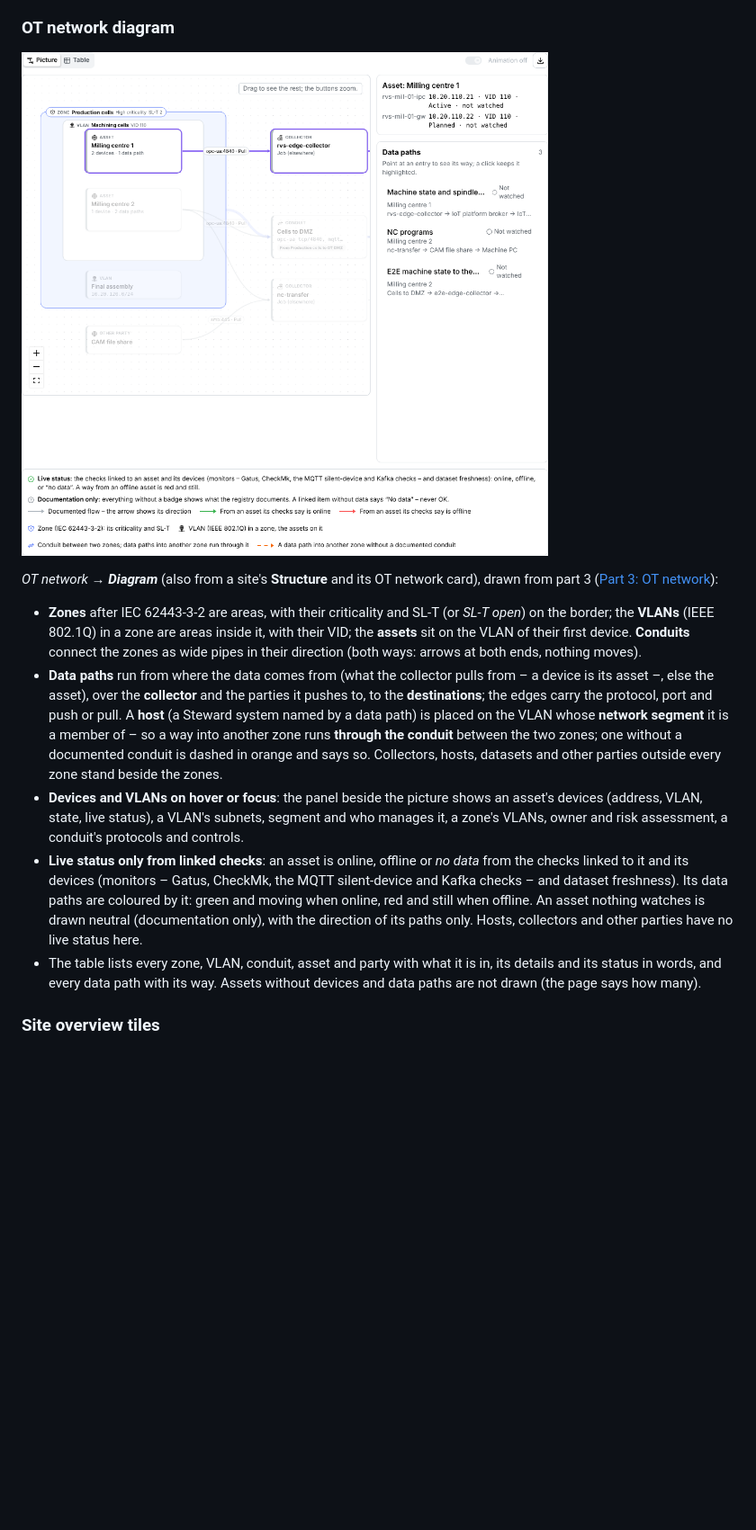
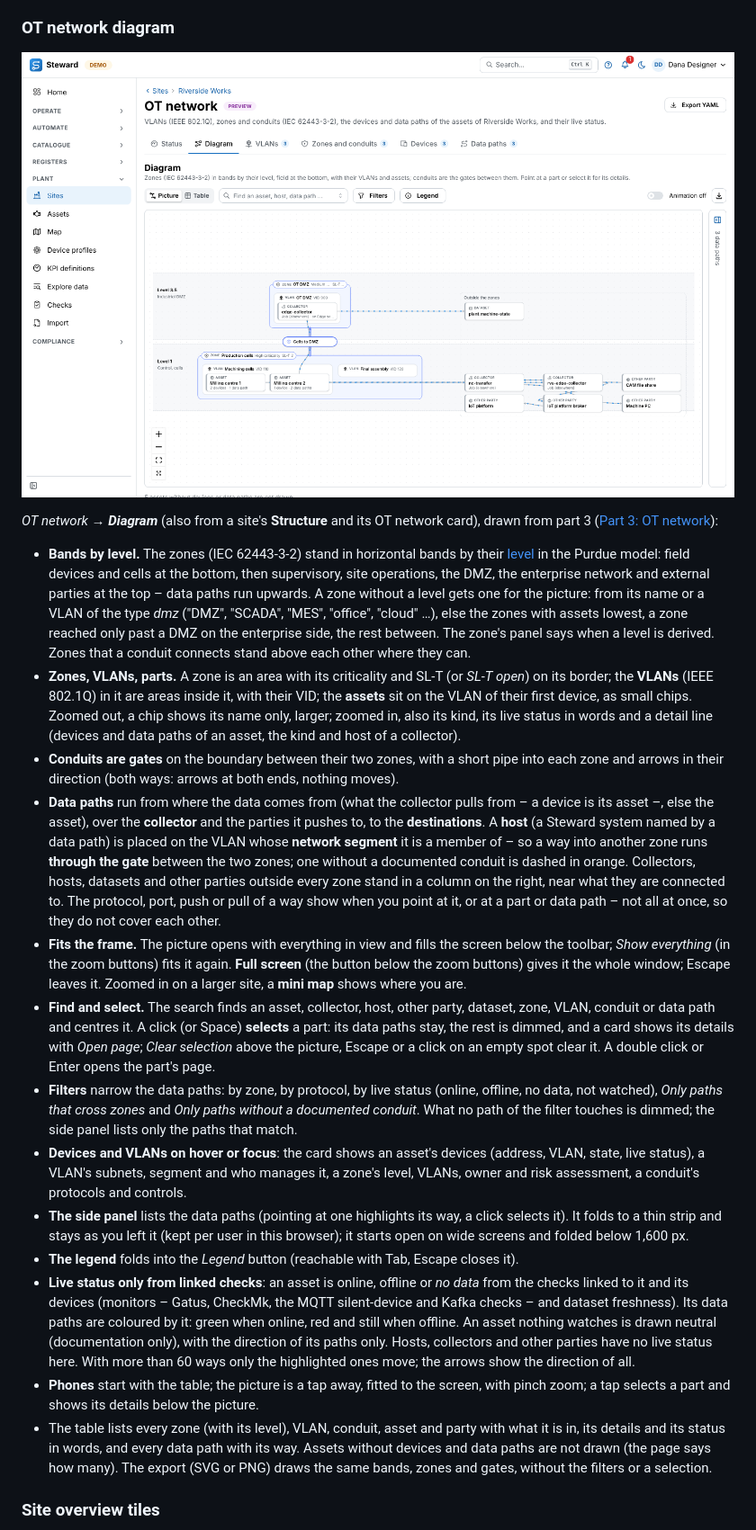
Before and after one commit to vxrz/Steward, a Markdown page: docs/PLANT.md, the part around the change. Shown at 90% size. Rendered like a GitHub page; pictures changed too: docs/images/plant/ot-network.png; blank space fills up the shorter version.

```diff
--- a/docs/PLANT.md
+++ b/docs/PLANT.md
@@ -253,15 +253,23 @@ The **KPI coverage** in per cent is the jobs set up of all the KPIs the assets c
 
 ### OT network diagram
 
-![The OT network of Riverside Works: the zone Production cells with its VLANs and the milling centres on them, the conduit to the DMZ and the data paths across it](images/plant/ot-network.png)
+![The OT network of Riverside Works in two bands: the zone Production cells on level 1 with its VLANs and the milling centres, the conduit Cells to DMZ as a gate between it and the OT DMZ on level 3.5, and the parties outside the zones on the right](images/plant/ot-network.png)
 
 _OT network → **Diagram**_ (also from a site's **Structure** and its OT network card), drawn from part 3 ([Part 3: OT network](#part-3-ot-network)):
 
-- **Zones** after IEC 62443-3-2 are areas, with their criticality and SL-T (or _SL-T open_) on the border; the **VLANs** (IEEE 802.1Q) in a zone are areas inside it, with their VID; the **assets** sit on the VLAN of their first device. **Conduits** connect the zones as wide pipes in their direction (both ways: arrows at both ends, nothing moves).
-- **Data paths** run from where the data comes from (what the collector pulls from – a device is its asset –, else the asset), over the **collector** and the parties it pushes to, to the **destinations**; the edges carry the protocol, port and push or pull. A **host** (a Steward system named by a data path) is placed on the VLAN whose **network segment** it is a member of – so a way into another zone runs **through the conduit** between the two zones; one without a documented conduit is dashed in orange and says so. Collectors, hosts, datasets and other parties outside every zone stand beside the zones.
-- **Devices and VLANs on hover or focus**: the panel beside the picture shows an asset's devices (address, VLAN, state, live status), a VLAN's subnets, segment and who manages it, a zone's VLANs, owner and risk assessment, a conduit's protocols and controls.
-- **Live status only from linked checks**: an asset is online, offline or _no data_ from the checks linked to it and its devices (monitors – Gatus, CheckMk, the MQTT silent-device and Kafka checks – and dataset freshness). Its data paths are coloured by it: green and moving when online, red and still when offline. An asset nothing watches is drawn neutral (documentation only), with the direction of its paths only. Hosts, collectors and other parties have no live status here.
-- The table lists every zone, VLAN, conduit, asset and party with what it is in, its details and its status in words, and every data path with its way. Assets without devices and data paths are not drawn (the page says how many).
+- **Bands by level.** The zones (IEC 62443-3-2) stand in horizontal bands by their [level](#zones-and-conduits) in the Purdue model: field devices and cells at the bottom, then supervisory, site operations, the DMZ, the enterprise network and external parties at the top – data paths run upwards. A zone without a level gets one for the picture: from its name or a VLAN of the type _dmz_ ("DMZ", "SCADA", "MES", "office", "cloud" …), else the zones with assets lowest, a zone reached only past a DMZ on the enterprise side, the rest between. The zone's panel says when a level is derived. Zones that a conduit connects stand above each other where they can.
+- **Zones, VLANs, parts.** A zone is an area with its criticality and SL-T (or _SL-T open_) on its border; the **VLANs** (IEEE 802.1Q) in it are areas inside it, with their VID; the **assets** sit on the VLAN of their first device, as small chips. Zoomed out, a chip shows its name only, larger; zoomed in, also its kind, its live status in words and a detail line (devices and data paths of an asset, the kind and host of a collector).
+- **Conduits are gates** on the boundary between their two zones, with a short pipe into each zone and arrows in their direction (both ways: arrows at both ends, nothing moves).
+- **Data paths** run from where the data comes from (what the collector pulls from – a device is its asset –, else the asset), over the **collector** and the parties it pushes to, to the **destinations**. A **host** (a Steward system named by a data path) is placed on the VLAN whose **network segment** it is a member of – so a way into another zone runs **through the gate** between the two zones; one without a documented conduit is dashed in orange. Collectors, hosts, datasets and other parties outside every zone stand in a column on the right, near what they are connected to. The protocol, port, push or pull of a way show when you point at it, or at a part or data path – not all at once, so they do not cover each other.
+- **Fits the frame.** The picture opens with everything in view and fills the screen below the toolbar; _Show everything_ (in the zoom buttons) fits it again. **Full screen** (the button below the zoom buttons) gives it the whole window; Escape leaves it. Zoomed in on a larger site, a **mini map** shows where you are.
+- **Find and select.** The search finds an asset, collector, host, other party, dataset, zone, VLAN, conduit or data path and centres it. A click (or Space) **selects** a part: its data paths stay, the rest is dimmed, and a card shows its details with _Open page_; _Clear selection_ above the picture, Escape or a click on an empty spot clear it. A double click or Enter opens the part's page.
+- **Filters** narrow the data paths: by zone, by protocol, by live status (online, offline, no data, not watched), _Only paths that cross zones_ and _Only paths without a documented conduit_. What no path of the filter touches is dimmed; the side panel lists only the paths that match.
+- **Devices and VLANs on hover or focus**: the card shows an asset's devices (address, VLAN, state, live status), a VLAN's subnets, segment and who manages it, a zone's level, VLANs, owner and risk assessment, a conduit's protocols and controls.
+- **The side panel** lists the data paths (pointing at one highlights its way, a click selects it). It folds to a thin strip and stays as you left it (kept per user in this browser); it starts open on wide screens and folded below 1,600 px.
+- **The legend** folds into the _Legend_ button (reachable with Tab, Escape closes it).
+- **Live status only from linked checks**: an asset is online, offline or _no data_ from the checks linked to it and its devices (monitors – Gatus, CheckMk, the MQTT silent-device and Kafka checks – and dataset freshness). Its data paths are coloured by it: green when online, red and still when offline. An asset nothing watches is drawn neutral (documentation only), with the direction of its paths only. Hosts, collectors and other parties have no live status here. With more than 60 ways only the highlighted ones move; the arrows show the direction of all.
+- **Phones** start with the table; the picture is a tap away, fitted to the screen, with pinch zoom; a tap selects a part and shows its details below the picture.
+- The table lists every zone (with its level), VLAN, conduit, asset and party with what it is in, its details and its status in words, and every data path with its way. Assets without devices and data paths are not drawn (the page says how many). The export (SVG or PNG) draws the same bands, zones and gates, without the filters or a selection.
 
 ### Site overview tiles
 
```
Also changed, not shown: 9 other files.
